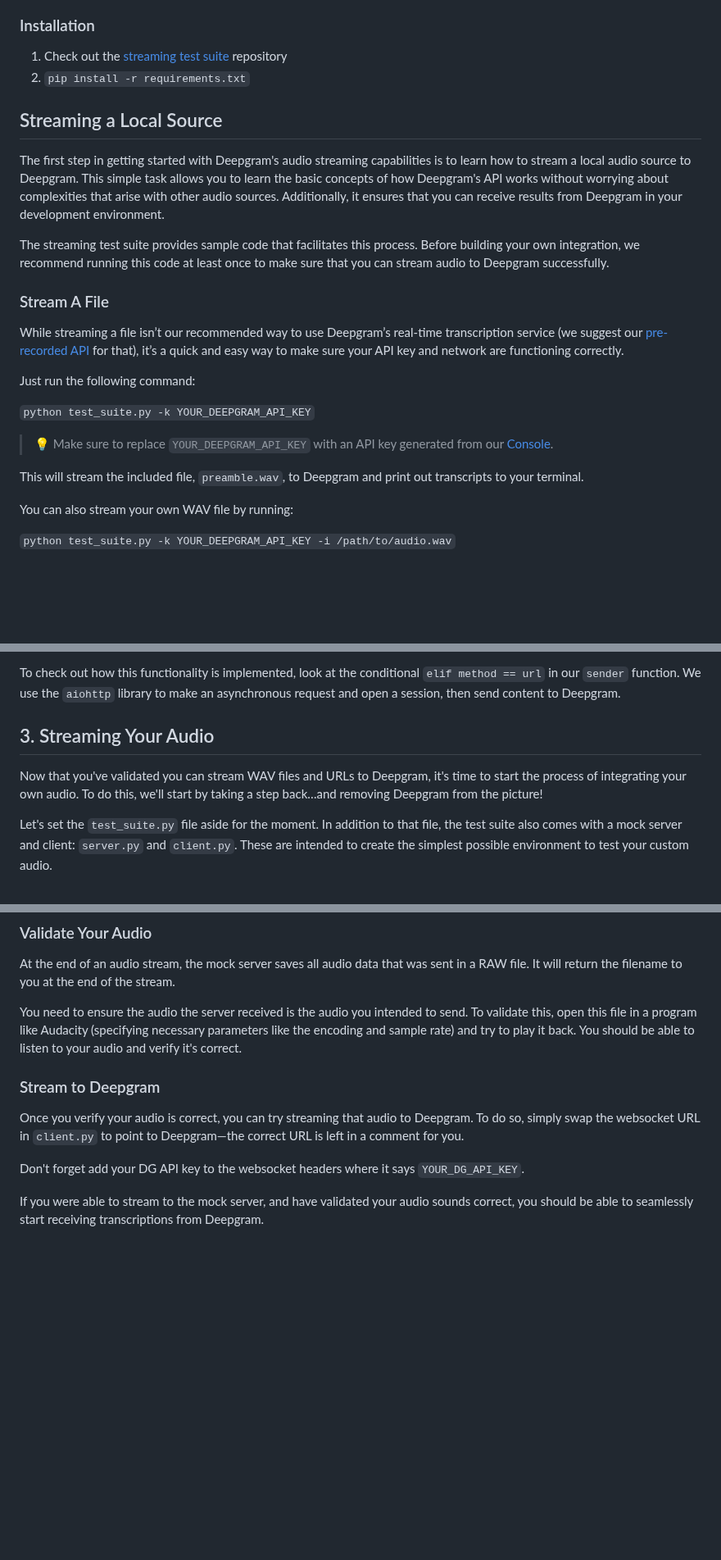
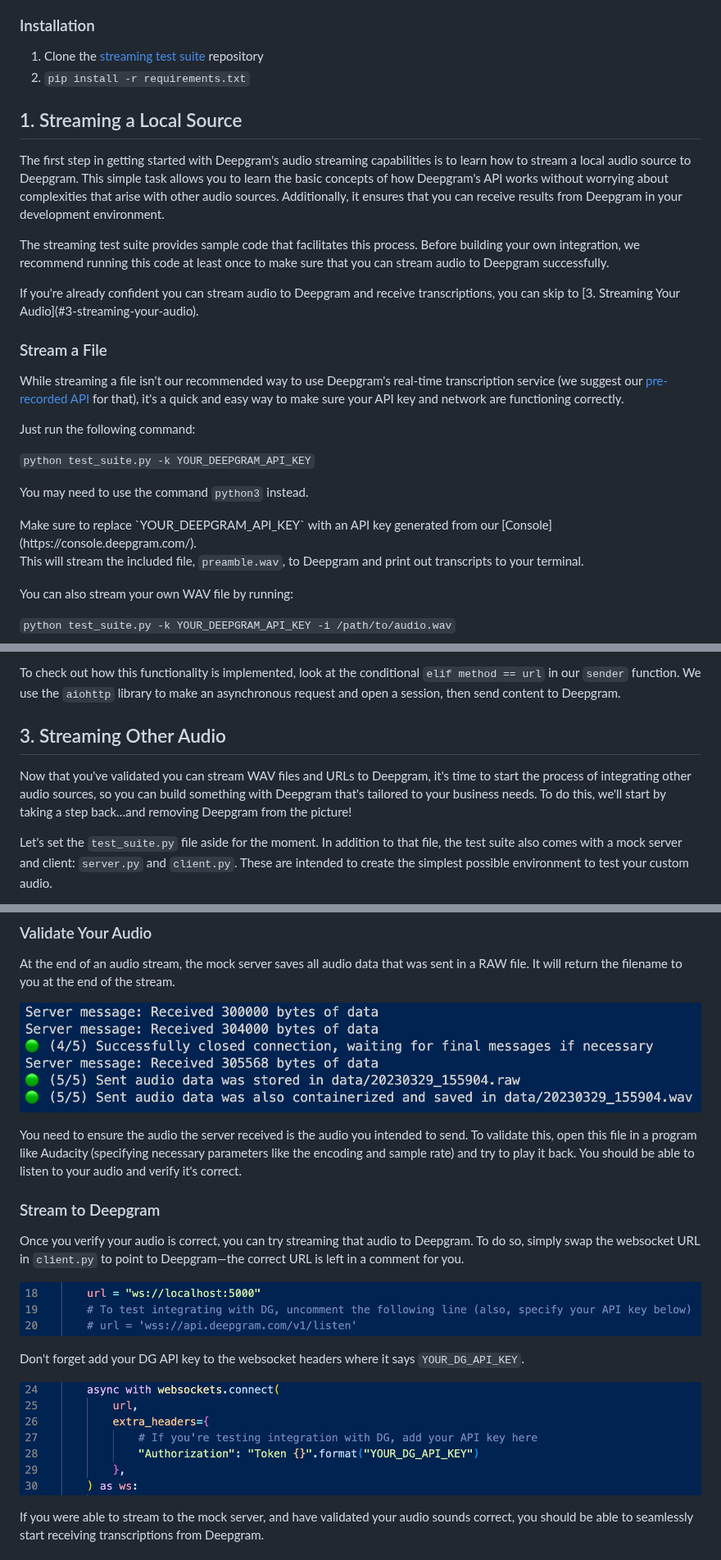
Before and after one commit to deepgram/live-streaming-starter-kit, a Markdown page: README.md, 3 parts joined by grey strips. Shown at 82% size. Drawn GitHub-style; pictures changed too: images/server_messages_2.png (added), images/test_dg_1.png (added), images/test_dg_2.png (added); blank space fills up the shorter version.

```diff
--- a/README.md
+++ b/README.md
@@ -22,24 +24,32 @@ You must have:
 
 ### Installation
 
-1. Check out the [streaming test suite](https://github.com/deepgram/streaming-test-suite/) repository
+1. Clone the [streaming test suite](https://github.com/deepgram/streaming-test-suite/) repository
 2. `pip install -r requirements.txt`
 
-## Streaming a Local Source
+## 1. Streaming a Local Source
 
 The first step in getting started with Deepgram's audio streaming capabilities is to learn how to stream a local audio source to Deepgram. This simple task allows you to learn the basic concepts of how Deepgram's API works without worrying about complexities that arise with other audio sources. Additionally, it ensures that you can receive results from Deepgram in your development environment.
 
 The streaming test suite provides sample code that facilitates this process. Before building your own integration, we recommend running this code at least once to make sure that you can stream audio to Deepgram successfully.
 
-### Stream A File
+<Alert type="info">
+If you're already confident you can stream audio to Deepgram and receive transcriptions, you can skip to [3. Streaming Your Audio](#3-streaming-your-audio).
+</Alert>
 
-While streaming a file isn’t our recommended way to use Deepgram’s real-time transcription service (we suggest our [pre-recorded API](https://developers.deepgram.com/documentation/getting-started/prerecorded/) for that), it’s a quick and easy way to make sure your API key and network are functioning correctly.
+### Stream a File
+
+While streaming a file isn't our recommended way to use Deepgram's real-time transcription service (we suggest our [pre-recorded API](https://developers.deepgram.com/documentation/getting-started/prerecorded/) for that), it's a quick and easy way to make sure your API key and network are functioning correctly.
 
 Just run the following command:
 
 `python test_suite.py -k YOUR_DEEPGRAM_API_KEY`
 
-> 💡 Make sure to replace `YOUR_DEEPGRAM_API_KEY` with an API key generated from our [Console](https://console.deepgram.com/).
+You may need to use the command `python3` instead.
+
+<Alert type="info">
+Make sure to replace `YOUR_DEEPGRAM_API_KEY` with an API key generated from our [Console](https://console.deepgram.com/).
+</Alert>
 
 This will stream the included file, `preamble.wav`, to Deepgram and print out transcripts to your terminal.
 
@@ -93,9 +103,9 @@ Then, run the test suite to see the results:
 
 To check out how this functionality is implemented, look at the conditional `elif method == url` in our `sender` function. We use the `aiohttp` library to make an asynchronous request and open a session, then send content to Deepgram.
 
-## 3. Streaming Your Audio
+## 3. Streaming Other Audio
 
-Now that you've validated you can stream WAV files and URLs to Deepgram, it's time to start the process of integrating your own audio. To do this, we'll start by taking a step back…and removing Deepgram from the picture!
+Now that you've validated you can stream WAV files and URLs to Deepgram, it's time to start the process of integrating other audio sources, so you can build something with Deepgram that's tailored to your business needs. To do this, we'll start by taking a step back…and removing Deepgram from the picture!
 
 Let's set the `test_suite.py` file aside for the moment. In addition to that file, the test suite also comes with a mock server and client: `server.py` and `client.py`. These are intended to create the simplest possible environment to test your custom audio.
 
@@ -126,6 +138,8 @@ For a list of valid encodings, see [Deepgram's documentation](https://developers
 ### Validate Your Audio
 
 At the end of an audio stream, the mock server saves all audio data that was sent in a RAW file. It will return the filename to you at the end of the stream.
+
+![server_messages_2.png](images/server_messages_2.png)
 
 You need to ensure the audio the server received is the audio you intended to send. To validate this, open this file in a program like Audacity (specifying necessary parameters like the encoding and sample rate) and try to play it back. You should be able to listen to your audio and verify it's correct.
 
@@ -133,7 +147,11 @@ You need to ensure the audio the server received is the audio you intended to se
 
 Once you verify your audio is correct, you can try streaming that audio to Deepgram. To do so, simply swap the websocket URL in `client.py` to point to Deepgram—the correct URL is left in a comment for you.
 
+![test_dg_1.png](images/test_dg_1.png)
+
 Don't forget add your DG API key to the websocket headers where it says `YOUR_DG_API_KEY`.
+
+![test_dg_2.png](images/test_dg_2.png)
 
 If you were able to stream to the mock server, and have validated your audio sounds correct, you should be able to seamlessly start receiving transcriptions from Deepgram.
 
```
Also changed, not shown: other parts of README.md (+10 -6 lines), images/intro.png (added), images/server_messages_1.png (added).
